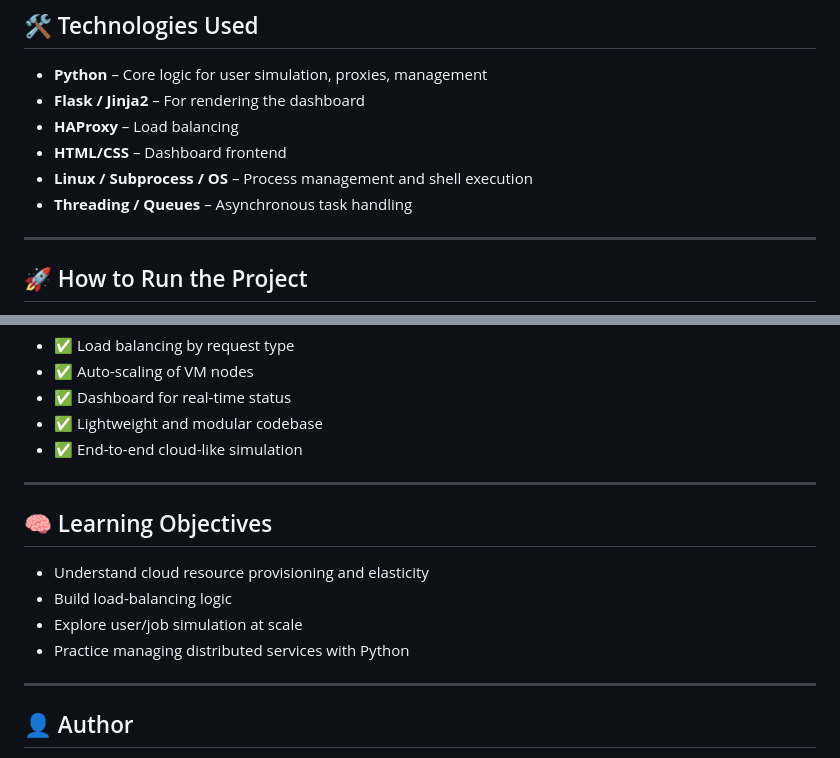
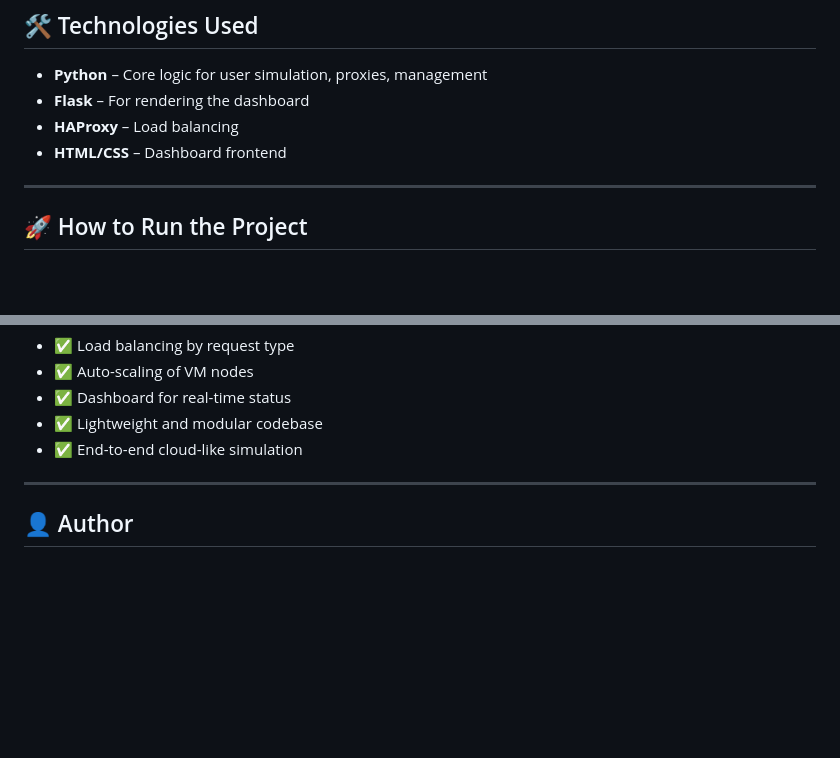
Before and after one commit to haoranwang99/cloud_computing_infrastructure_final_version, a Markdown page: README.md, 2 parts joined by grey strips. Drawn GitHub-style; blank space fills up the shorter version.

```diff
--- a/README.md
+++ b/README.md
@@ -52,11 +52,9 @@ cloud_infrastructure_project/
 ## 🛠 Technologies Used
 
 - **Python** – Core logic for user simulation, proxies, management
-- **Flask / Jinja2** – For rendering the dashboard
+- **Flask** – For rendering the dashboard
 - **HAProxy** – Load balancing
 - **HTML/CSS** – Dashboard frontend
-- **Linux / Subprocess / OS** – Process management and shell execution
-- **Threading / Queues** – Asynchronous task handling
 
 ---
 
@@ -118,15 +116,6 @@ The dashboard (`index.html`) shows:
 
 ---
 
-## 🧠 Learning Objectives
-
-- Understand cloud resource provisioning and elasticity
-- Build load-balancing logic
-- Explore user/job simulation at scale
-- Practice managing distributed services with Python
-
----
-
 ## 👤 Author
 
 Created by **Haoran Wang**
```
